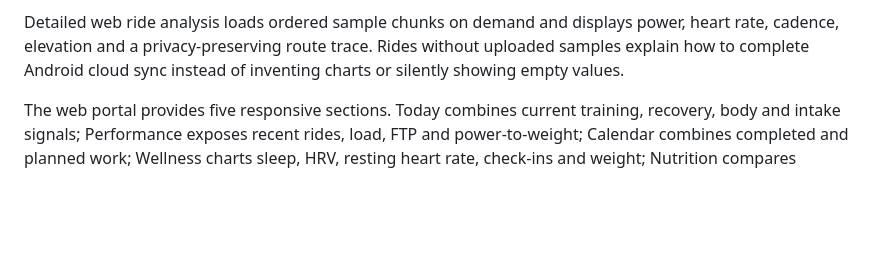
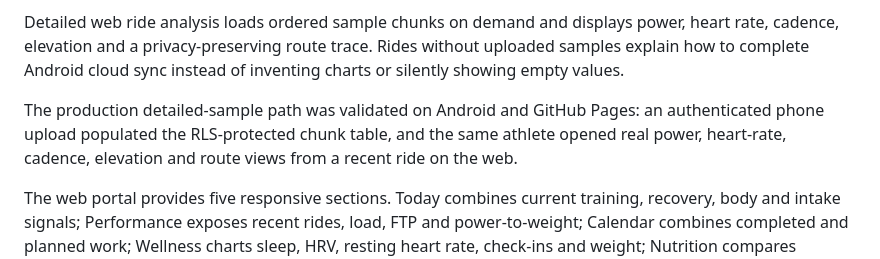
Before and after one commit to 18nburns-cmd/Cycle-ready, a Markdown page: docs/PRODUCT_SPEC.md, the part around the change. GitHub-like rendering; blank space fills up the shorter version.

Commit message:
Complete detailed ride cloud delivery milestone

```diff
--- a/docs/PRODUCT_SPEC.md
+++ b/docs/PRODUCT_SPEC.md
@@ -44,6 +44,11 @@ Detailed web ride analysis loads ordered sample chunks on demand and displays
 power, heart rate, cadence, elevation and a privacy-preserving route trace.
 Rides without uploaded samples explain how to complete Android cloud sync
 instead of inventing charts or silently showing empty values.
+
+The production detailed-sample path was validated on Android and GitHub Pages:
+an authenticated phone upload populated the RLS-protected chunk table, and the
+same athlete opened real power, heart-rate, cadence, elevation and route views
+from a recent ride on the web.
 
 The web portal provides five responsive sections. Today combines current
 training, recovery, body and intake signals; Performance exposes recent rides,
```
Also changed, not shown: docs/TODO.md (+3 -3 lines).
